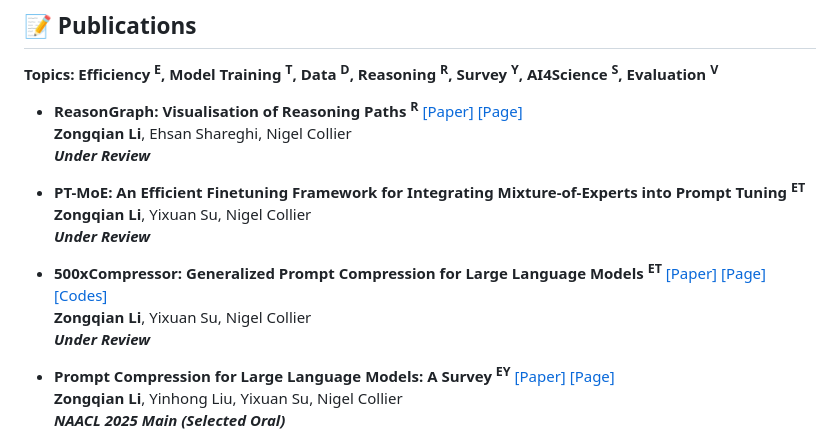
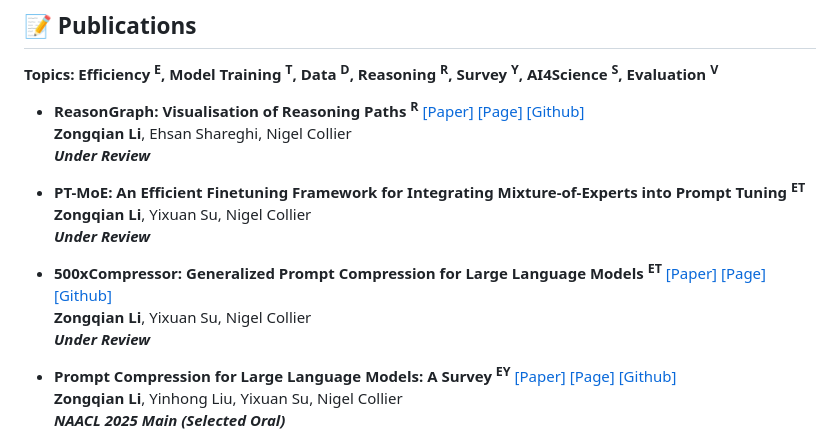
Before and after one commit to ZongqianLi/ZongqianLi, a Markdown page: README.md, the part around the change. GitHub-like rendering.

```diff
--- a/README.md
+++ b/README.md
@@ -56,7 +56,7 @@ I am Zongqian Li, a PhD student in Natural Language Processing at Cambridge. I a
 
 **Topics: Efficiency <sup>E</sup>, Model Training <sup>T</sup>, Data <sup>D</sup>, Reasoning <sup>R</sup>, Survey <sup>Y</sup>, AI4Science <sup>S</sup>, Evaluation <sup>V</sup>**
 
-- **ReasonGraph: Visualisation of Reasoning Paths <sup>R</sup>** [[Paper]](https://arxiv.org/abs/2503.03979) [[Page]](https://github.com/ZongqianLi/ReasonGraph/blob/main/README.md)
+- **ReasonGraph: Visualisation of Reasoning Paths <sup>R</sup>** [[Paper]](https://arxiv.org/abs/2503.03979) [[Page]](https://github.com/ZongqianLi/ReasonGraph/blob/main/README.md) [[Github]](https://github.com/ZongqianLi/ReasonGraph)
   **Zongqian Li**, Ehsan Shareghi, Nigel Collier
   **_Under Review_**
 
@@ -64,11 +64,11 @@ I am Zongqian Li, a PhD student in Natural Language Processing at Cambridge. I a
   **Zongqian Li**, Yixuan Su, Nigel Collier
   **_Under Review_**
 
-- **500xCompressor: Generalized Prompt Compression for Large Language Models <sup>ET</sup>** [[Paper]](https://arxiv.org/abs/2408.03094) [[Page]](https://github.com/ZongqianLi/500xCompressor/blob/main/README.md) [[Codes]](https://github.com/ZongqianLi/500xCompressor/tree/main)
+- **500xCompressor: Generalized Prompt Compression for Large Language Models <sup>ET</sup>** [[Paper]](https://arxiv.org/abs/2408.03094) [[Page]](https://github.com/ZongqianLi/500xCompressor/blob/main/README.md) [[Github]](https://github.com/ZongqianLi/500xCompressor/tree/main)
   **Zongqian Li**, Yixuan Su, Nigel Collier
   **_Under Review_**
 
-- **Prompt Compression for Large Language Models: A Survey <sup>EY</sup>** [[Paper]](https://arxiv.org/abs/2410.12388) [[Page]](https://github.com/ZongqianLi/Prompt-Compression-Survey/blob/main/README.md)
+- **Prompt Compression for Large Language Models: A Survey <sup>EY</sup>** [[Paper]](https://arxiv.org/abs/2410.12388) [[Page]](https://github.com/ZongqianLi/Prompt-Compression-Survey/blob/main/README.md) [[Github]](https://github.com/ZongqianLi/Prompt-Compression-Survey)
   **Zongqian Li**, Yinhong Liu, Yixuan Su, Nigel Collier
   **_NAACL 2025 Main (Selected Oral)_**
 
```
